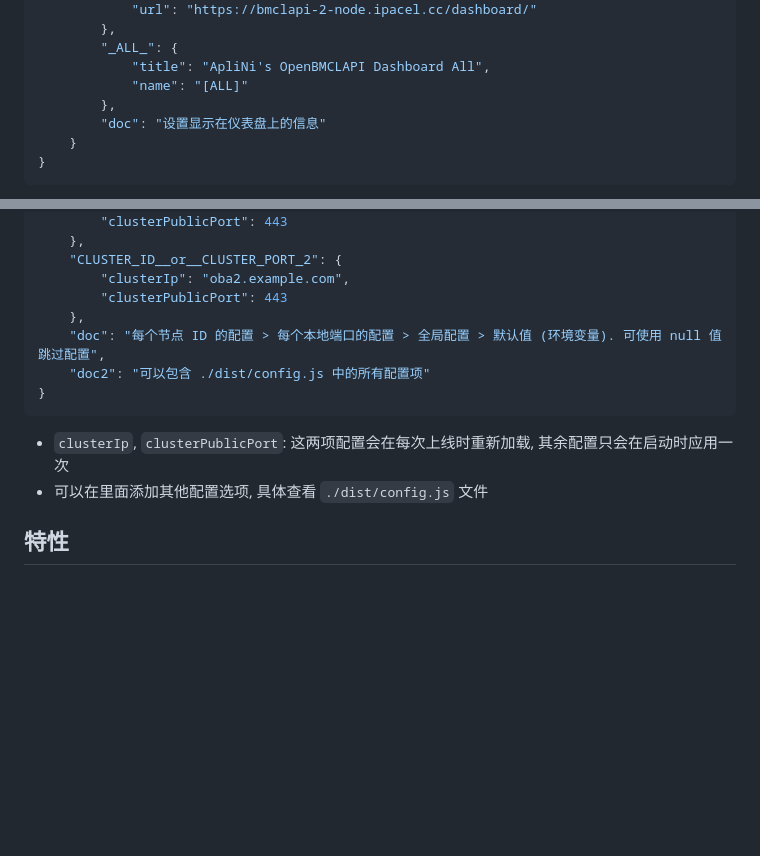
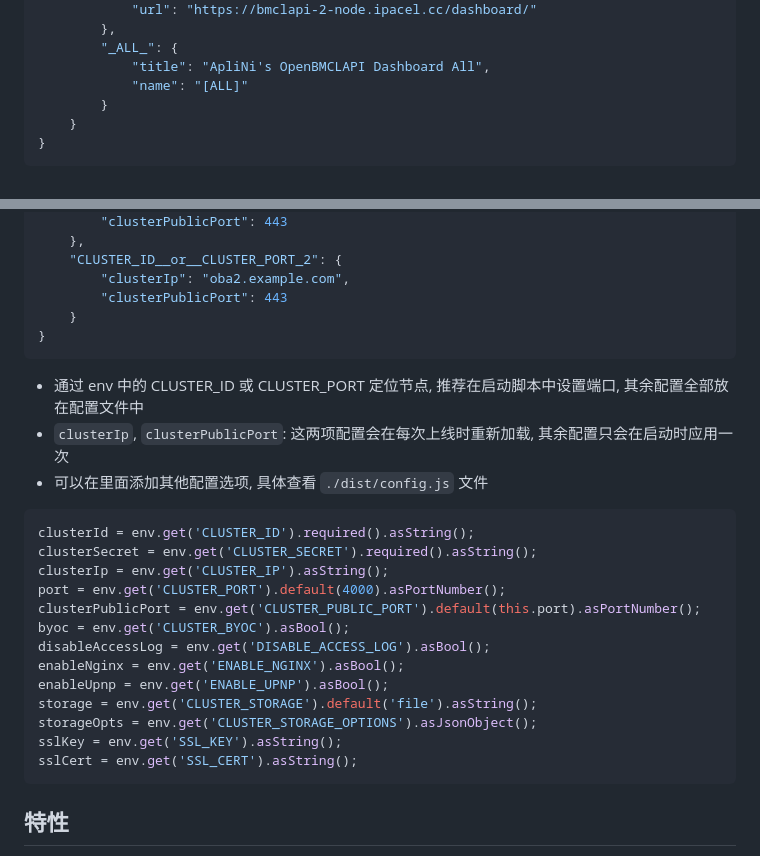
Before and after one commit to ApliNi/aplPanel, a Markdown page: README.md, 2 parts joined by grey strips. Rendered like a GitHub page; blank space fills up the shorter version.

Commit message:
更新自述文件

````diff
--- a/README.md
+++ b/README.md
@@ -44,8 +44,7 @@ Node-OpenBMCLAPI Dashboard
 		"_ALL_": {
 			"title": "ApliNi's OpenBMCLAPI Dashboard All",
 			"name": "[ALL]"
-		},
-		"doc": "设置显示在仪表盘上的信息"
+		}
 	}
 }
 ```
@@ -85,14 +84,28 @@ Node-OpenBMCLAPI Dashboard
 	"CLUSTER_ID__or__CLUSTER_PORT_2": {
 		"clusterIp": "oba2.example.com",
 		"clusterPublicPort": 443
-	},
-	"doc": "每个节点 ID 的配置 > 每个本地端口的配置 > 全局配置 > 默认值 (环境变量). 可使用 null 值跳过配置",
-	"doc2": "可以包含 ./dist/config.js 中的所有配置项"
+	}
 }
 ```
 
+- 通过 env 中的 CLUSTER_ID 或 CLUSTER_PORT 定位节点, 推荐在启动脚本中设置端口, 其余配置全部放在配置文件中
 - `clusterIp`, `clusterPublicPort`: 这两项配置会在每次上线时重新加载, 其余配置只会在启动时应用一次
 - 可以在里面添加其他配置选项, 具体查看 `./dist/config.js` 文件
+```js
+clusterId = env.get('CLUSTER_ID').required().asString();
+clusterSecret = env.get('CLUSTER_SECRET').required().asString();
+clusterIp = env.get('CLUSTER_IP').asString();
+port = env.get('CLUSTER_PORT').default(4000).asPortNumber();
+clusterPublicPort = env.get('CLUSTER_PUBLIC_PORT').default(this.port).asPortNumber();
+byoc = env.get('CLUSTER_BYOC').asBool();
+disableAccessLog = env.get('DISABLE_ACCESS_LOG').asBool();
+enableNginx = env.get('ENABLE_NGINX').asBool();
+enableUpnp = env.get('ENABLE_UPNP').asBool();
+storage = env.get('CLUSTER_STORAGE').default('file').asString();
+storageOpts = env.get('CLUSTER_STORAGE_OPTIONS').asJsonObject();
+sslKey = env.get('SSL_KEY').asString();
+sslCert = env.get('SSL_CERT').asString();
+```
 
 ## 特性
 安装:
````
